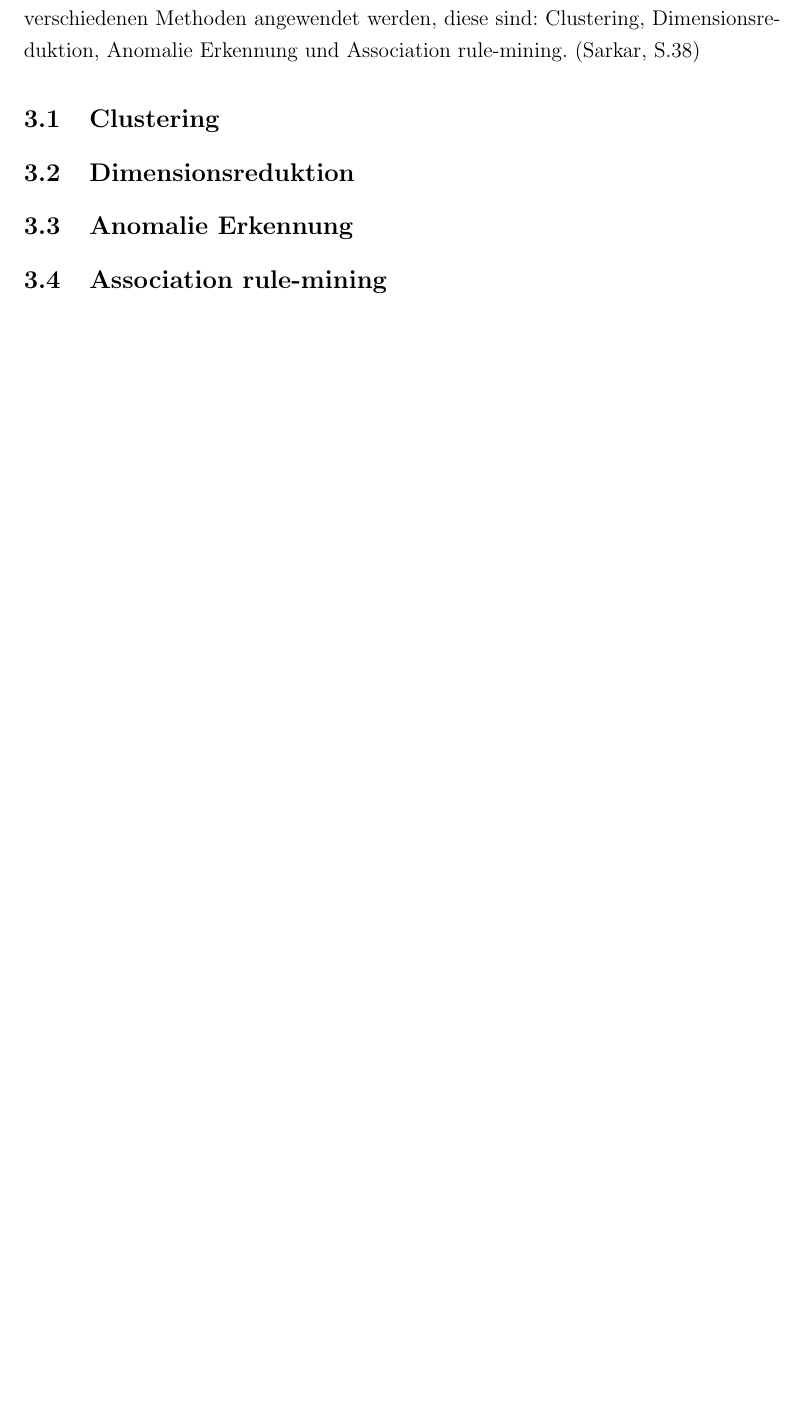
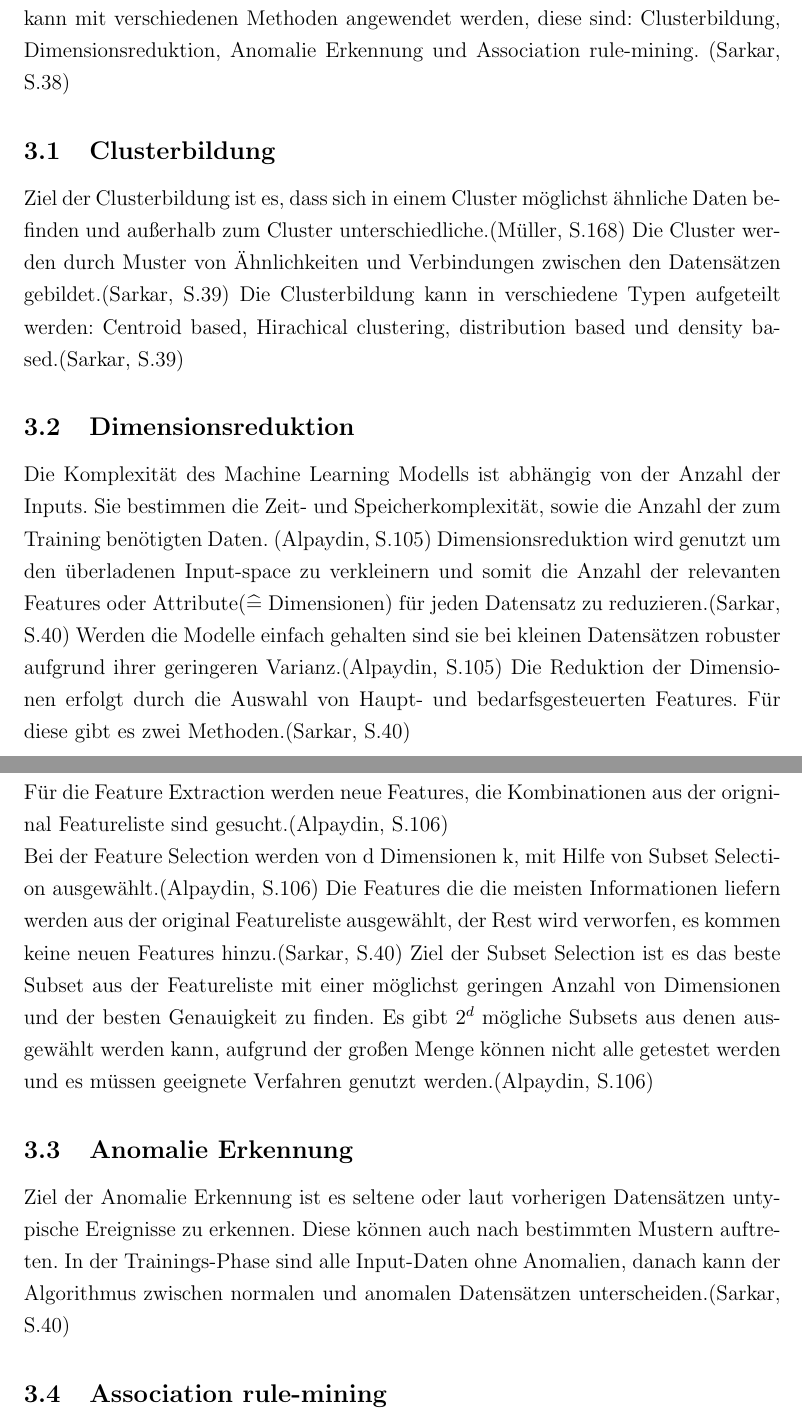
Before and after one commit to LaurasGit/LaTexSeminar, a LaTeX document (Seminararbeit.tex): part of page 6 of 8 before the commit and two parts of pages 6 and 7 of 9 after it, the two joined at a grey line, cut so that both start at the same text, the shorter picture padded with empty space. Compiled offline with pdfLaTeX; the source files are stored in an older character set and shown here as Unicode.

Commit message:
unsupervised subsections

```diff
--- a/Seminararbeit.tex
+++ b/Seminararbeit.tex
@@ -62,11 +62,22 @@ tmargin={2.5cm},bmargin = {2.5cm}]{geometry}
 	\section{Unsupervised Learning}
 	 Bei unsupervised Learning haben die Trainings-Daten keine Label. (Sarkar, S.38)Es ist also kein erwarteter/gewünschter Output bekannt und auch schwer feststellbar ob das Modell korrekte Ergebnisse erzielt.(Müller, S.132) Der Algorithmus bekommt nur die Input-Daten und muss anhand dessen Entscheidungen treffen und kategorisieren.(Müller, S.131)\newline
 	 Das Modell lernt inherente Strukturen, Muster und Beziehungen aus dem Datensatz ohne dabei Hilfe von außen zubekommen.(Sarkar, S.38) Hierbei werden Besonderheiten von Daten gefunden.(Kirk, S.16) Die Ergebnisse sind unsicherer als die von supervised Learning Algorithmen, eignen sich aber um weitere Informationen zu den Daten zu finden.(Sarkar, S.38) Weshalb diese Art des Machine Learnings oft in explorativen Bereichen eingesetzt wird um Daten besser zu verstehen. (Müller, S.132) Ein Einsatzgebiet ist als vorverarbeitungs Schritt des supervised Learnings, um neue Representatoren für die Daten zu finden und somit Genauigkeit, Speichernutzung und Geschwindigkeit zu verbessern.(Müller, S.132)
-	 Unsupervised Learning kann mit verschiedenen Methoden angewendet werden, diese sind: Clustering, Dimensionsreduktion, Anomalie Erkennung und Association rule-mining. (Sarkar, S.38)
+	 Unsupervised Learning kann mit verschiedenen Methoden angewendet werden, diese sind: Clusterbildung, Dimensionsreduktion, Anomalie Erkennung und Association rule-mining. (Sarkar, S.38)
 
-	 \subsection{Clustering}
+	 \subsection{Clusterbildung}
+	 Ziel der Clusterbildung ist es, dass sich in einem Cluster möglichst ähnliche Daten befinden und außerhalb zum Cluster unterschiedliche.(Müller, S.168) Die Cluster werden durch Muster von Ähnlichkeiten und Verbindungen zwischen den Datensätzen gebildet.(Sarkar, S.39) Die Clusterbildung kann in verschiedene Typen aufgeteilt werden: Centroid based, Hirachical clustering, distribution based und density based.(Sarkar, S.39)
+
 	 \subsection{Dimensionsreduktion}
+	 Die Komplexität des Machine Learning Modells ist abhängig von der Anzahl der Inputs. Sie bestimmen die Zeit- und Speicherkomplexität, sowie die Anzahl der zum Training benötigten Daten. (Alpaydin, S.105) Dimensionsreduktion wird genutzt um den überladenen Input-space zu verkleinern und somit die Anzahl der relevanten Features oder Attribute($\widehat{=}$ Dimensionen) für jeden Datensatz zu reduzieren.(Sarkar, S.40) Werden die Modelle einfach gehalten sind sie bei kleinen Datensätzen robuster aufgrund ihrer geringeren Varianz.(Alpaydin, S.105) Die Reduktion der Dimensionen erfolgt durch die Auswahl von Haupt- und bedarfsgesteuerten Features. Für diese gibt es zwei Methoden.(Sarkar, S.40)
+	 \newline
+	 Für die Feature Extraction werden neue Features, die Kombinationen aus der origninal Featureliste sind gesucht.(Alpaydin, S.106)
+	 \newline
+	 Bei der Feature Selection werden von d Dimensionen k, mit Hilfe von Subset Selection ausgewählt.(Alpaydin, S.106) Die Features die die meisten Informationen liefern werden aus der original Featureliste ausgewählt, der Rest wird verworfen, es kommen keine neuen Features hinzu.(Sarkar, S.40)
+	 Ziel der Subset Selection ist es das beste Subset aus der Featureliste mit einer möglichst geringen Anzahl von Dimensionen und der besten Genauigkeit zu finden. Es gibt $2^{d}$ mögliche Subsets aus denen ausgewählt werden kann, aufgrund der großen Menge können nicht alle getestet werden und es müssen geeignete Verfahren genutzt werden.(Alpaydin, S.106)
+
 	 \subsection{Anomalie Erkennung}
+	 Ziel der Anomalie Erkennung ist es seltene oder laut vorherigen Datensätzen untypische Ereignisse zu erkennen. Diese können auch nach bestimmten Mustern auftreten. In der Trainings-Phase sind alle Input-Daten ohne Anomalien, danach kann der Algorithmus zwischen normalen und anomalen Datensätzen unterscheiden.(Sarkar, S.40)
+
 	 \subsection{Association rule-mining}
 
 	\newpage
```
Also changed, not shown: Seminararbeit.pdf, 4 other files.
